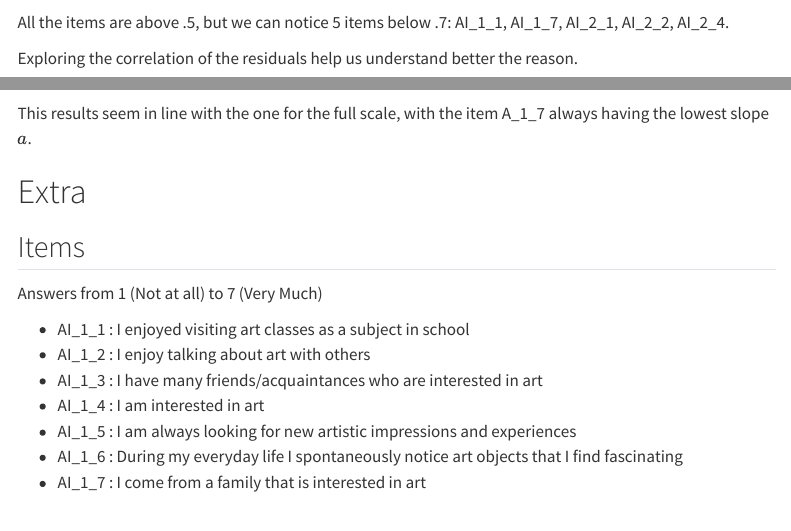
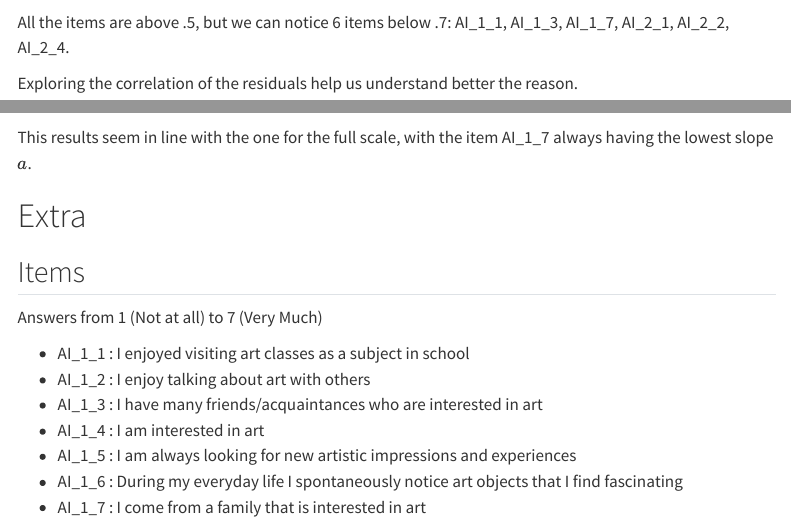
Before and after one commit to Matteo-M1/International-VAIAK-update, a Quarto document (Analysis_AI.qmd): the page in a window 1100 px wide, from 2480 px down, and a second part further down, joined at a grey line. Rendered offline with R 4.5, knitr and Pandoc in place of Quarto, with nearby package versions; some code elsewhere in the file could not run offline; menus at the side of the page are left out.

Commit message:
fixing the items

````diff
--- a/Analysis_AI.qmd
+++ b/Analysis_AI.qmd
@@ -261,7 +261,7 @@ ggplot(table_data, aes(y= Item, x = Loading)) +
     geom_vline(xintercept = 0.7, linetype = "dashed", color = "black", linewidth = 1)
 ```
 
-All the items are above .5, but we can notice 5 items below .7: AI_1_1, AI_1_7, AI_2_1, AI_2_2, AI_2_4.
+All the items are above .5, but we can notice 6 items below .7: AI_1_1, AI_1_3, AI_1_7, AI_2_1, AI_2_2, AI_2_4.
 
 Exploring the correlation of the residuals help us understand better the reason.
 
@@ -766,7 +766,7 @@ ggplot(plot_data_combined, aes(y= item, x = a, fill = Dataset)) +
         plot.title = element_text(size = 18, color = "black"))
 ```
 
-This results seem in line with the one for the full scale, with the item A_1_7 always having the lowest slope $a$.
+This results seem in line with the one for the full scale, with the item AI_1_7 always having the lowest slope $a$.
 
 # Extra
 
````
Also changed, not shown: Analysis_AI.html.
